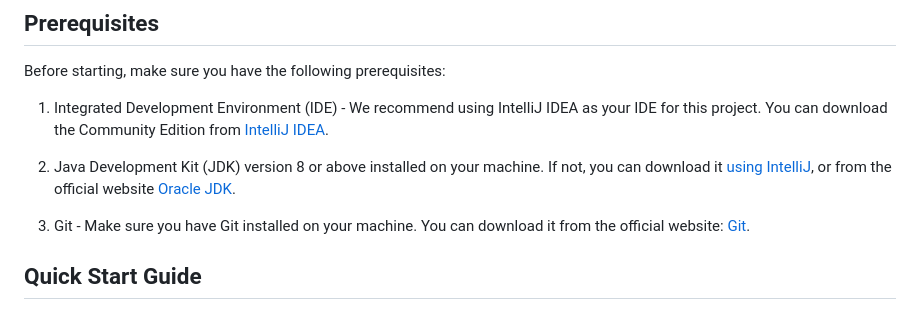
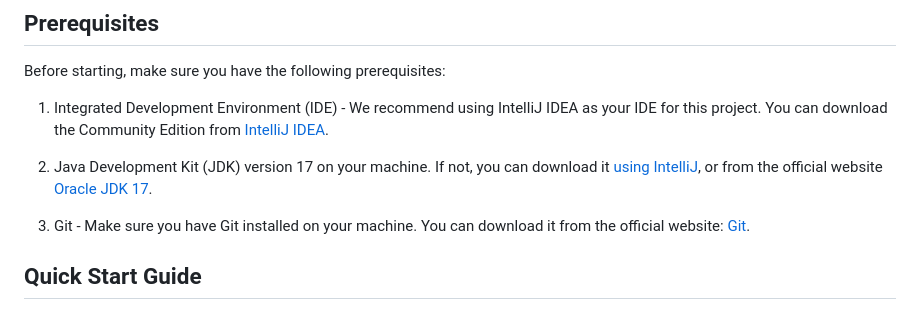
Before and after one commit to theam/workshop-eLLMental, a Markdown page: README.md, the part around the change. Drawn GitHub-style.

Commit message:
fix java version on readme

```diff
--- a/README.md
+++ b/README.md
@@ -23,7 +23,7 @@ Before starting, make sure you have the following prerequisites:
 
 1. Integrated Development Environment (IDE) - We recommend using IntelliJ IDEA as your IDE for this project. You can download the Community Edition from [IntelliJ IDEA](https://www.jetbrains.com/idea/download/?section=mac).
 
-2. Java Development Kit (JDK) version 8 or above installed on your machine. If not, you can download it [using IntelliJ](https://www.jetbrains.com/help/idea/sdk.html#change-project-sdk), or from the official website [Oracle JDK](https://www.oracle.com/java/technologies/javase-jdk11-downloads.html).
+2. Java Development Kit (JDK) version 17 on your machine. If not, you can download it [using IntelliJ](https://www.jetbrains.com/help/idea/sdk.html#change-project-sdk), or from the official website [Oracle JDK 17](https://www.oracle.com/java/technologies/javase/jdk17-archive-downloads.html).
 
 3. Git - Make sure you have Git installed on your machine. You can download it from the official website: [Git](https://git-scm.com/downloads).
 
```
